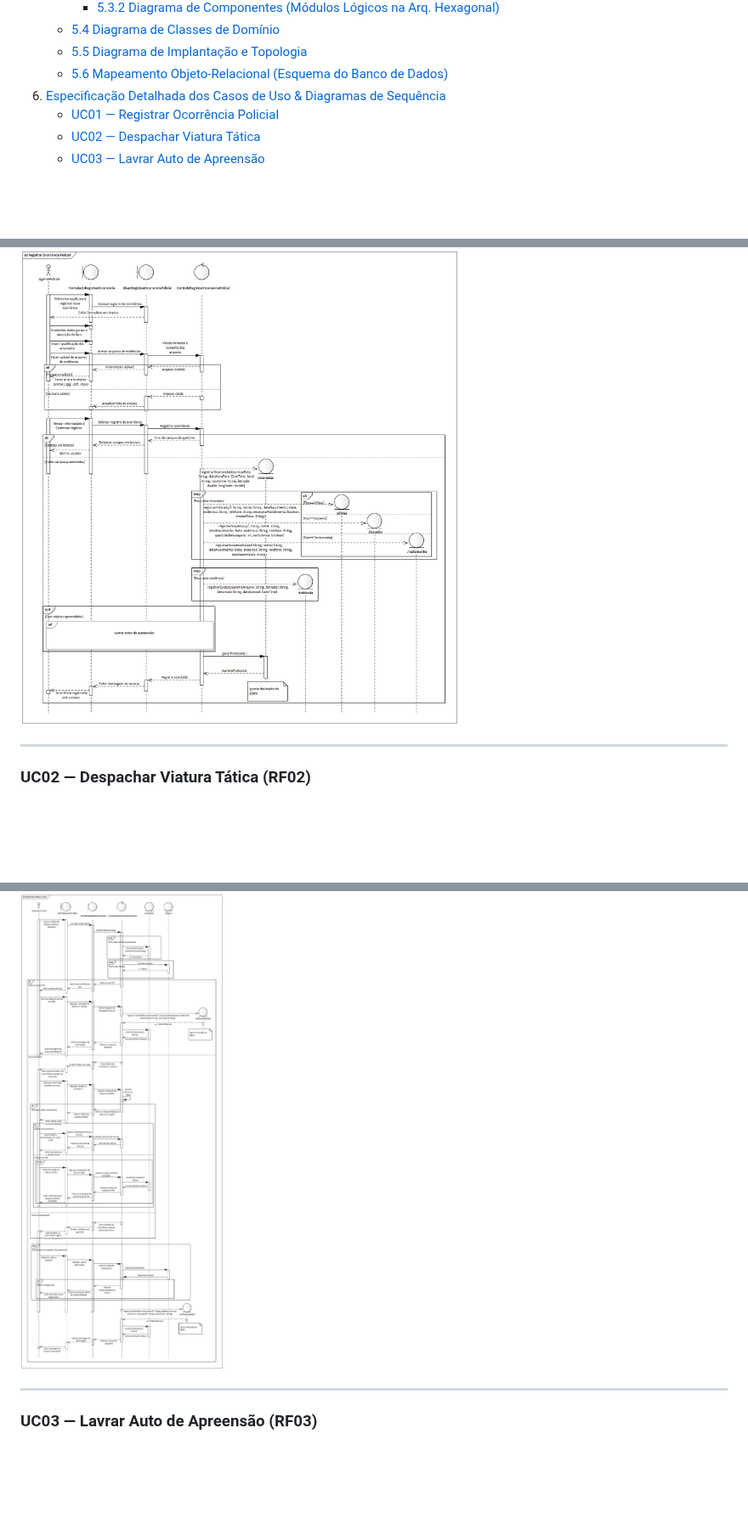
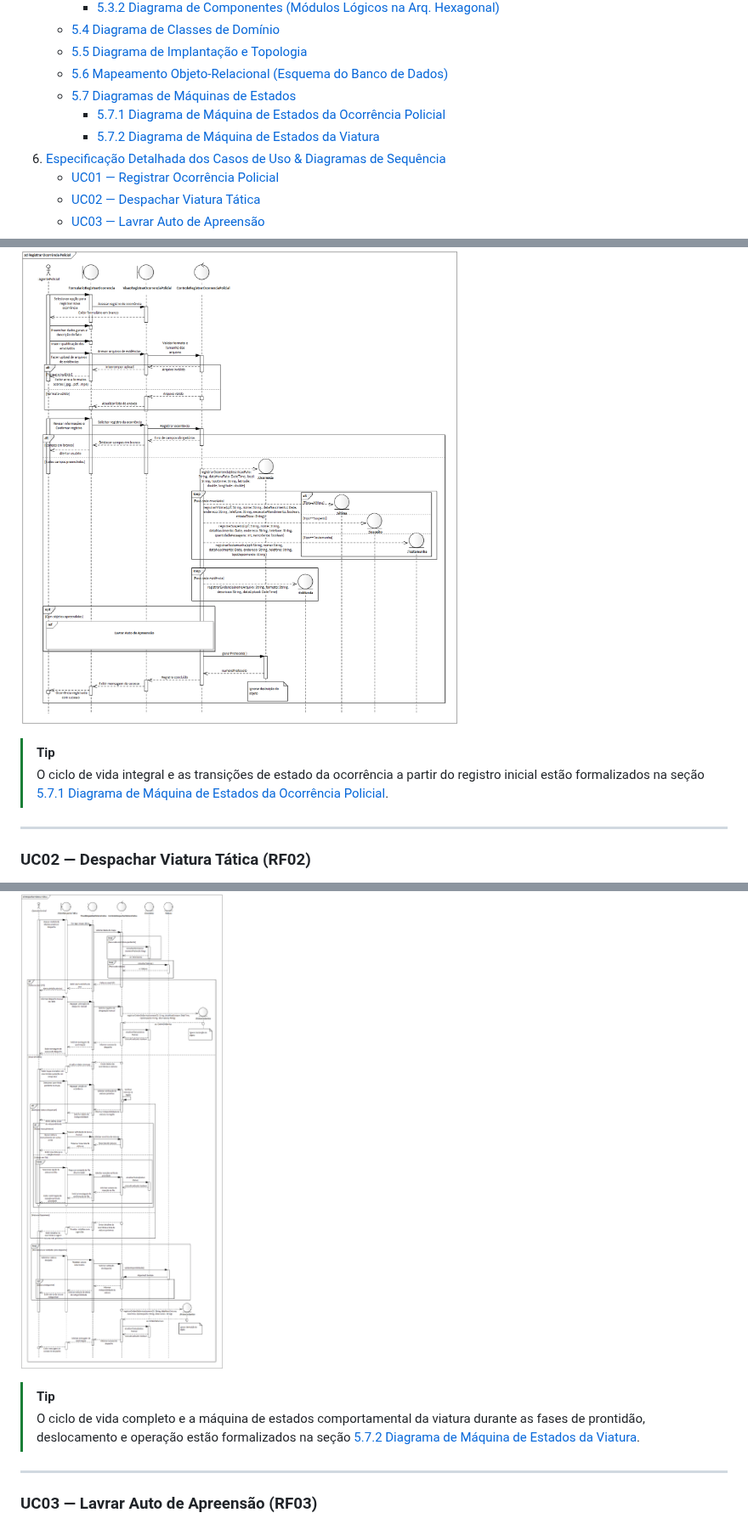
Before and after one commit to rodrigothoma/sgopi-sentinela, a Markdown page: docs/DOCUMENTACAO_DE_ENGENHARIA.md, 3 parts joined by grey strips. Shown at 85% size. GitHub-like rendering; blank space fills up the shorter version.

```diff
--- a/docs/DOCUMENTACAO_DE_ENGENHARIA.md
+++ b/docs/DOCUMENTACAO_DE_ENGENHARIA.md
@@ -42,6 +42,9 @@
    - [5.4 Diagrama de Classes de Domínio](#54-diagrama-de-classes-de-domínio)
    - [5.5 Diagrama de Implantação e Topologia](#55-diagrama-de-implantação-e-topologia)
    - [5.6 Mapeamento Objeto-Relacional (Esquema do Banco de Dados)](#56-mapeamento-objeto-relacional-esquema-do-banco-de-dados)
+   - [5.7 Diagramas de Máquinas de Estados](#57-diagramas-de-máquinas-de-estados)
+     - [5.7.1 Diagrama de Máquina de Estados da Ocorrência Policial](#571-diagrama-de-máquina-de-estados-da-ocorrência-policial)
+     - [5.7.2 Diagrama de Máquina de Estados da Viatura](#572-diagrama-de-máquina-de-estados-da-viatura)
 6. [Especificação Detalhada dos Casos de Uso & Diagramas de Sequência](#6-especificação-detalhada-dos-casos-de-uso--diagramas-de-sequência)
    - [UC01 — Registrar Ocorrência Policial](#uc01--registrar-ocorrência-policial-rf01)
    - [UC02 — Despachar Viatura Tática](#uc02--despachar-viatura-tática-rf02)
@@ -427,6 +450,9 @@ Para a entrega do software funcional implementado em **PostgreSQL 16** via **SQL
 #### Diagrama de Sequência — UC01
 ![Diagrama de Sequência UC01](diagramas/sequencia/sq01-registrar-ocorrencia-policial.png)
 
+> [!TIP]
+> O ciclo de vida integral e as transições de estado da ocorrência a partir do registro inicial estão formalizados na seção [5.7.1 Diagrama de Máquina de Estados da Ocorrência Policial](#571-diagrama-de-máquina-de-estados-da-ocorrência-policial).
+
 ---
 
 ### UC02 — Despachar Viatura Tática (RF02)
@@ -468,6 +494,9 @@ Para a entrega do software funcional implementado em **PostgreSQL 16** via **SQL
 
 #### Diagrama de Sequência — UC02
 ![Diagrama de Sequência UC02](diagramas/sequencia/sq02-despachar-viatura-tatica.png)
+
+> [!TIP]
+> O ciclo de vida completo e a máquina de estados comportamental da viatura durante as fases de prontidão, deslocamento e operação estão formalizados na seção [5.7.2 Diagrama de Máquina de Estados da Viatura](#572-diagrama-de-máquina-de-estados-da-viatura).
 
 ---
 
```
Also changed, not shown: other parts of docs/DOCUMENTACAO_DE_ENGENHARIA.md (+23 -0 lines), docs/diagramas/diagrama-estados-ocorrencia.png (added), docs/diagramas/diagrama-estados-viatura.png (added).
